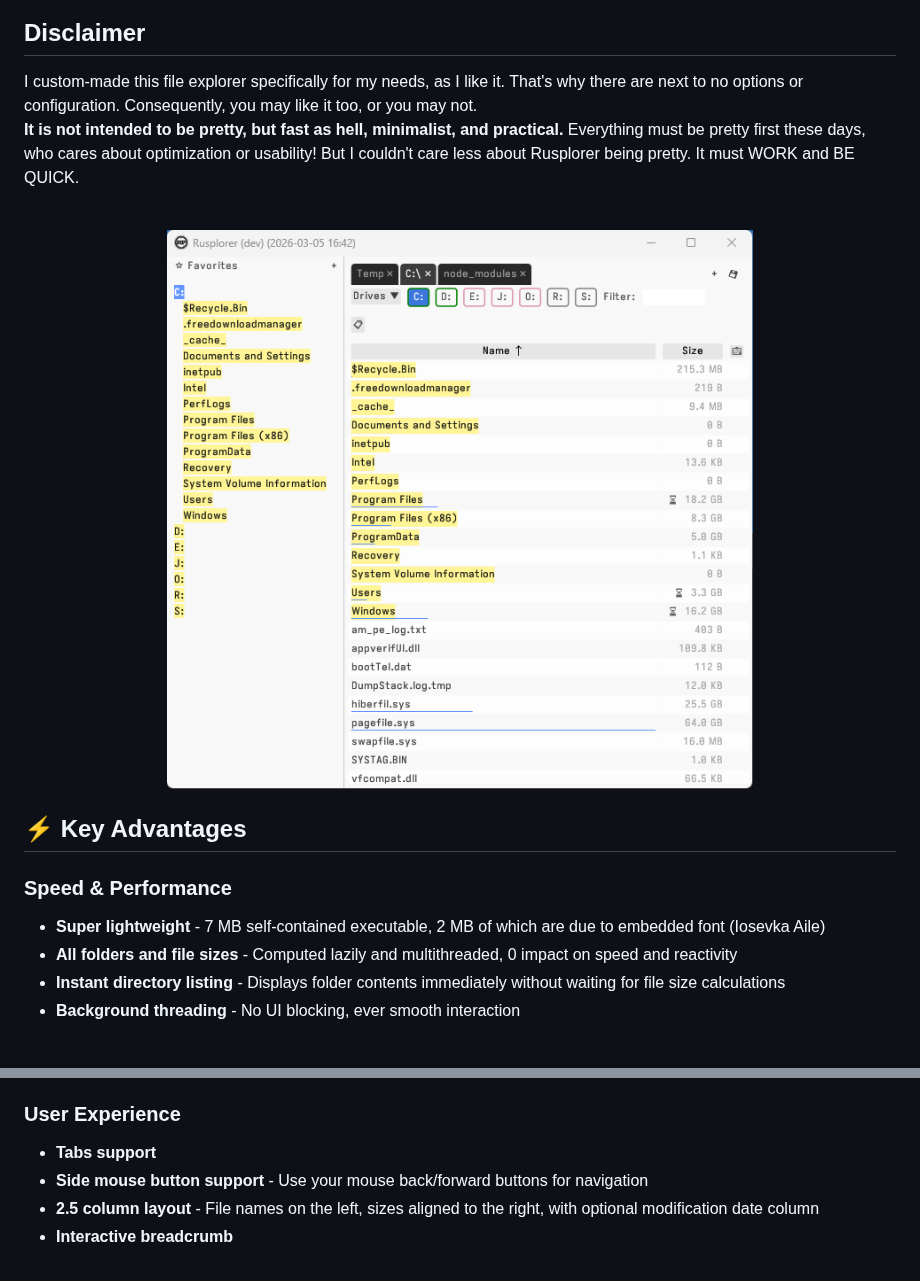
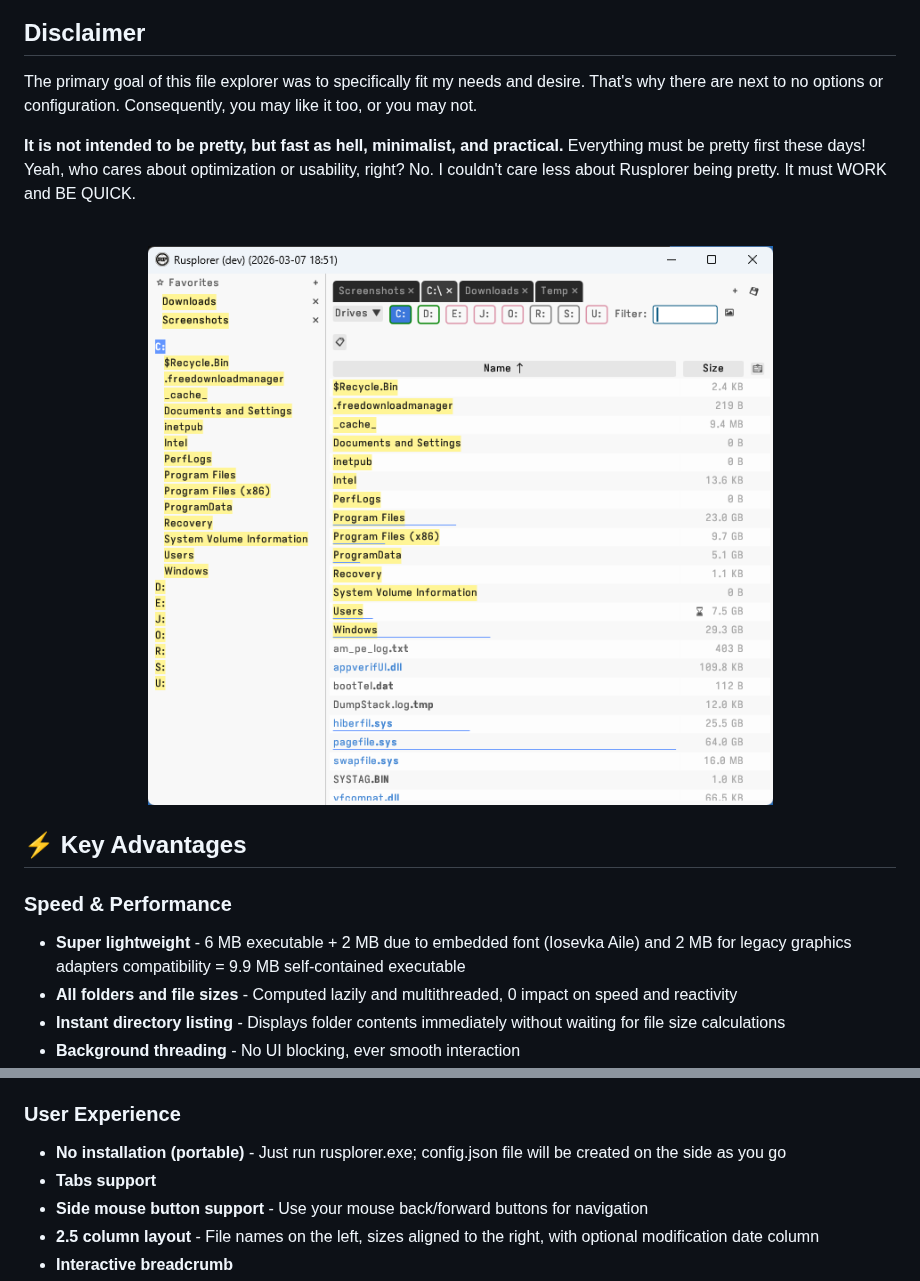
Before and after one commit to jeremythille/Rusplorer, a Markdown page: README.md, 2 parts joined by grey strips. GitHub-like rendering; pictures changed too: source_code/screenshot.png; blank space fills up the shorter version.

```diff
--- a/README.md
+++ b/README.md
@@ -10,8 +10,9 @@ A lightweight, blazingly-fast file explorer written in Rust / egui for Windows.
 
 ## Disclaimer
 
-I custom-made this file explorer specifically for my needs, as I like it. That's why there are next to no options or configuration. Consequently, you may like it too, or you may not.
-**It is not intended to be pretty, but fast as hell, minimalist, and practical.** Everything must be pretty first these days, who cares about optimization or usability! But I couldn't care less about Rusplorer being pretty. It must WORK and BE QUICK.
+The primary goal of this file explorer was to specifically fit my needs and desire. That's why there are next to no options or configuration. Consequently, you may like it too, or you may not.
+
+**It is not intended to be pretty, but fast as hell, minimalist, and practical.** Everything must be pretty first these days! Yeah, who cares about optimization or usability, right? No. I couldn't care less about Rusplorer being pretty. It must WORK and BE QUICK.
 
 
 
@@ -26,7 +27,7 @@ I custom-made this file explorer specifically for my needs, as I like it. That's
 ## ⚡ Key Advantages
 
 ### Speed & Performance
-- **Super lightweight** - 7 MB self-contained executable, 2 MB of which are due to embedded font (Iosevka Aile)
+- **Super lightweight** - 6 MB executable + 2 MB due to embedded font (Iosevka Aile) and 2 MB for legacy graphics adapters compatibility = 9.9 MB self-contained executable
 - **All folders and file sizes** - Computed lazily and multithreaded, 0 impact on speed and reactivity
 - **Instant directory listing** - Displays folder contents immediately without waiting for file size calculations
 - **Background threading** - No UI blocking, ever smooth interaction
@@ -39,6 +40,7 @@ I custom-made this file explorer specifically for my needs, as I like it. That's
 - **Possibility to save state as .rsess files**
 
 ### User Experience
+- **No installation (portable)** - Just run rusplorer.exe; config.json file will be created on the side as you go
 - **Tabs support**
 - **Side mouse button support** - Use your mouse back/forward buttons for navigation
 - **2.5 column layout** - File names on the left, sizes aligned to the right, with optional modification date column
```
Also changed, not shown: 6 other files.
